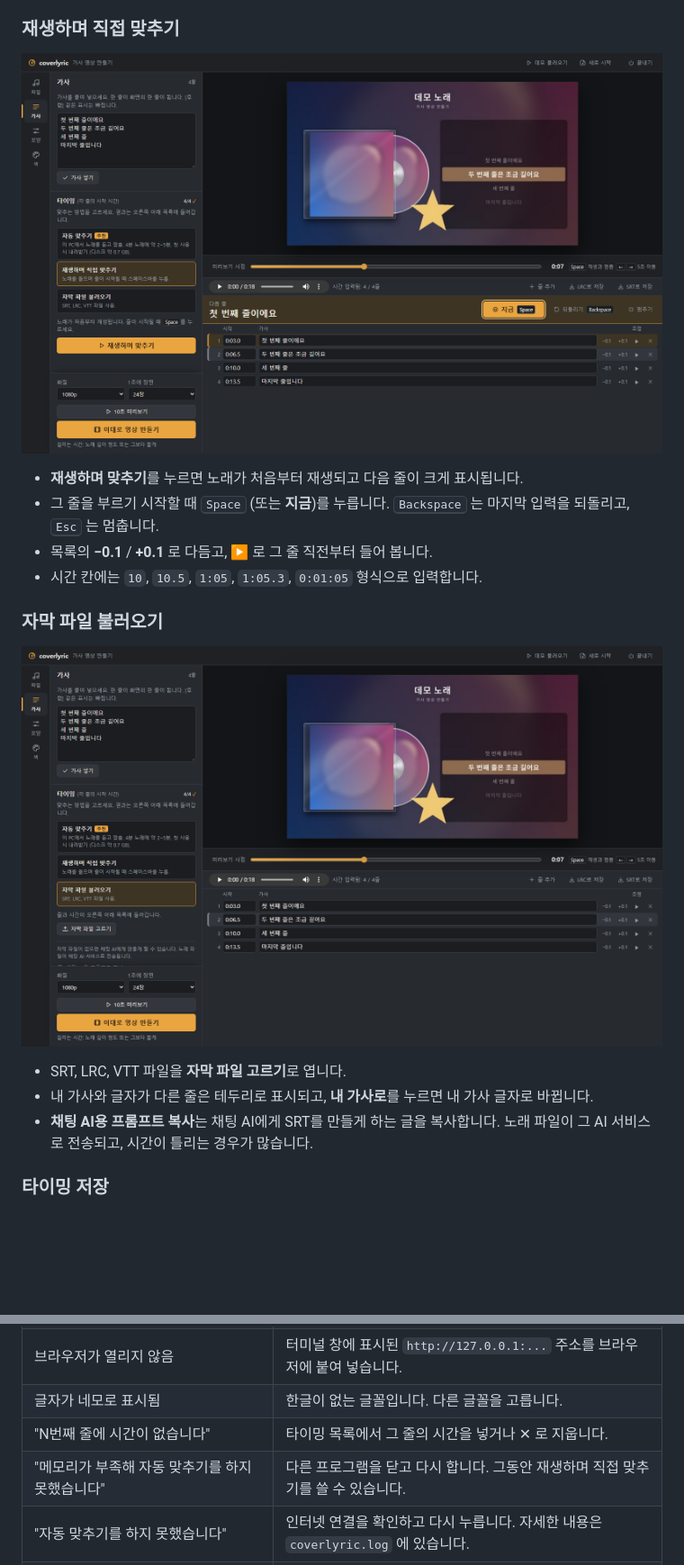
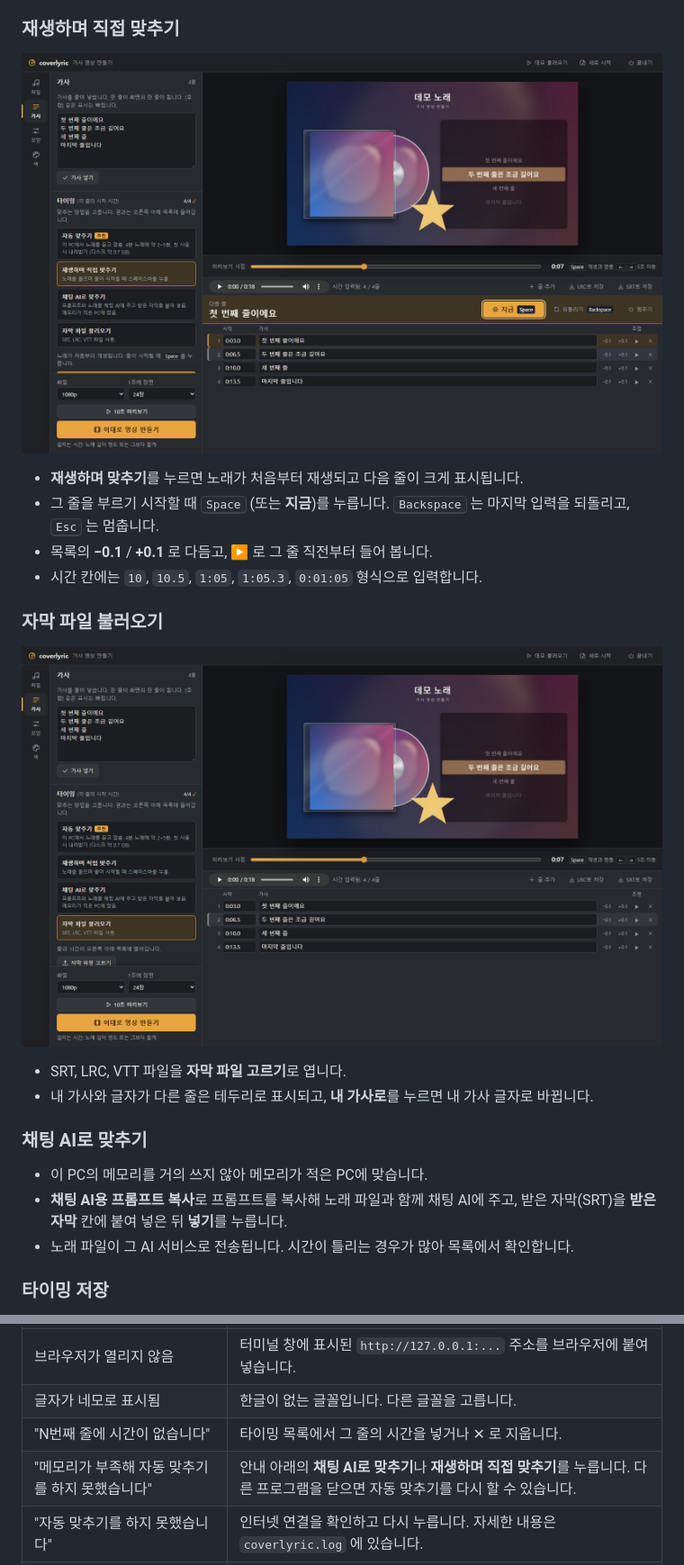
Before and after one commit to NaNIsaac/coverlyric, a Markdown page: docs/guide.md, 2 parts joined by grey strips. Shown at 90% size. Drawn GitHub-style; pictures changed too: docs/screenshots/3-file.png, docs/screenshots/3-tap.png; blank space fills up the shorter version.

```diff
--- a/docs/guide.md
+++ b/docs/guide.md
@@ -76,8 +76,13 @@
 
 - SRT, LRC, VTT 파일을 **자막 파일 고르기**로 엽니다.
 - 내 가사와 글자가 다른 줄은 테두리로 표시되고, **내 가사로**를 누르면 내 가사 글자로 바뀝니다.
-- **채팅 AI용 프롬프트 복사**는 채팅 AI에게 SRT를 만들게 하는 글을 복사합니다. 노래 파일이 그 AI
-  서비스로 전송되고, 시간이 틀리는 경우가 많습니다.
+
+### 채팅 AI로 맞추기
+
+- 이 PC의 메모리를 거의 쓰지 않아 메모리가 적은 PC에 맞습니다.
+- **채팅 AI용 프롬프트 복사**로 프롬프트를 복사해 노래 파일과 함께 채팅 AI에 주고, 받은 자막(SRT)을
+  **받은 자막** 칸에 붙여 넣은 뒤 **넣기**를 누릅니다.
+- 노래 파일이 그 AI 서비스로 전송됩니다. 시간이 틀리는 경우가 많아 목록에서 확인합니다.
 
 ### 타이밍 저장
 
@@ -164,7 +169,7 @@
 | 브라우저가 열리지 않음 | 터미널 창에 표시된 `http://127.0.0.1:...` 주소를 브라우저에 붙여 넣습니다. |
 | 글자가 네모로 표시됨 | 한글이 없는 글꼴입니다. 다른 글꼴을 고릅니다. |
 | "N번째 줄에 시간이 없습니다" | 타이밍 목록에서 그 줄의 시간을 넣거나 ✕ 로 지웁니다. |
-| "메모리가 부족해 자동 맞추기를 하지 못했습니다" | 다른 프로그램을 닫고 다시 합니다. 그동안 재생하며 직접 맞추기를 쓸 수 있습니다. |
+| "메모리가 부족해 자동 맞추기를 하지 못했습니다" | 안내 아래의 **채팅 AI로 맞추기**나 **재생하며 직접 맞추기**를 누릅니다. 다른 프로그램을 닫으면 자동 맞추기를 다시 할 수 있습니다. |
 | "자동 맞추기를 하지 못했습니다" | 인터넷 연결을 확인하고 다시 누릅니다. 자세한 내용은 `coverlyric.log` 에 있습니다. |
 | "노래 파일을 읽을 수 없습니다", "그림 파일을 읽을 수 없습니다" | 다른 파일을 고릅니다. 지금 들어 있는 노래와 표지는 그대로 남습니다. |
 | "메모리가 부족해 영상을 만들지 못했습니다" | 다른 프로그램을 닫고 다시 만듭니다. 720p로 고르면 메모리를 덜 씁니다. |
```
Also changed, not shown: other parts of docs/guide.md (+1 -1 lines), docs/guide.en.md (+9 -4 lines), docs/screenshots/2-lyrics.png, docs/screenshots/3-auto.png, 5 other files.
